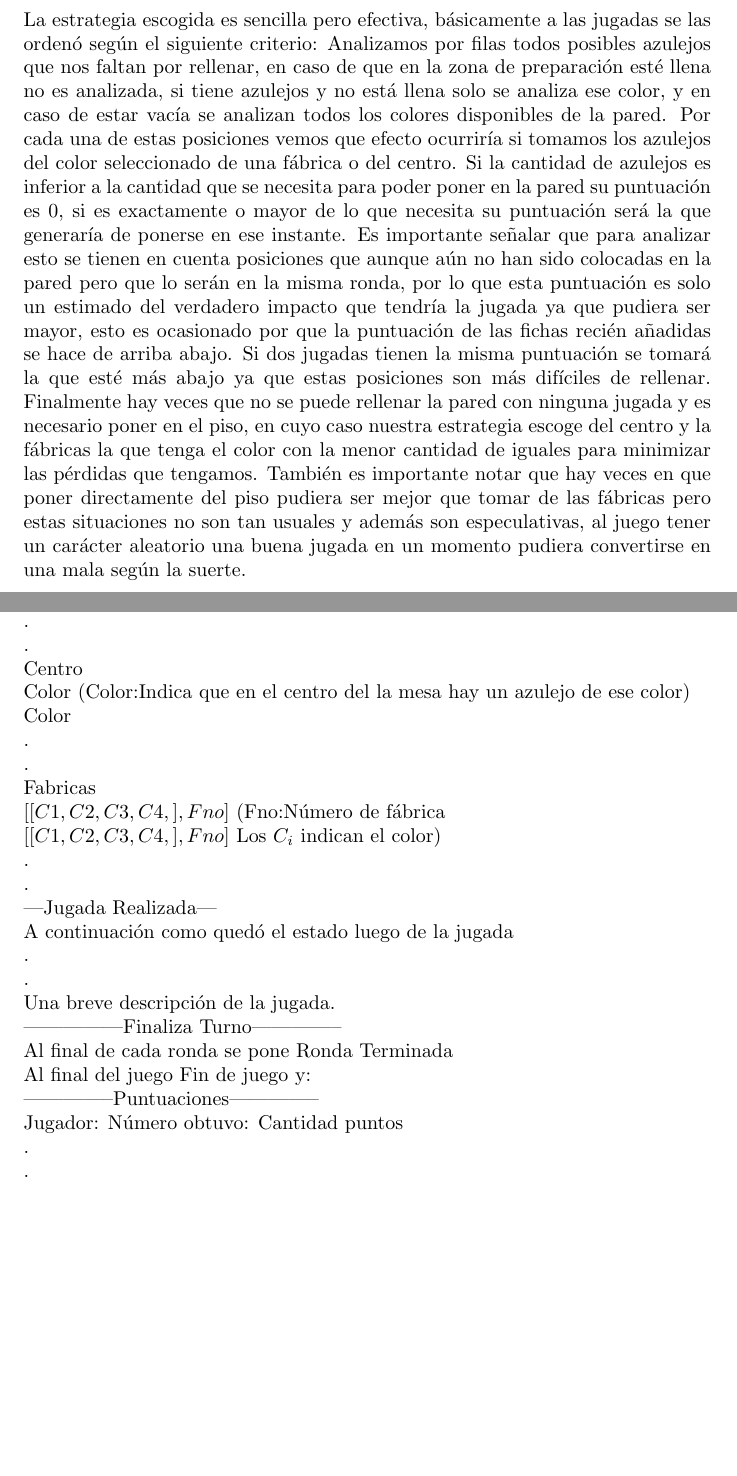
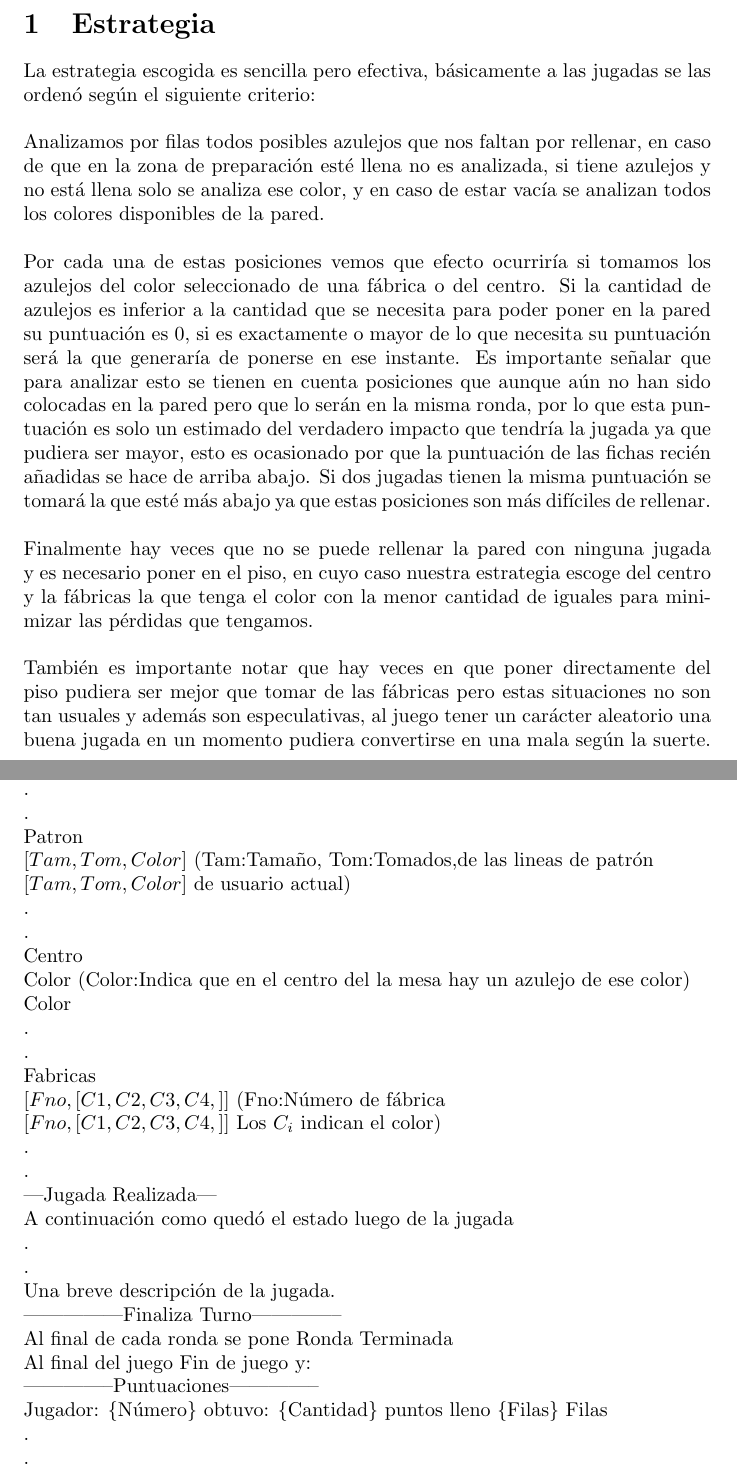
Before and after one commit to BlackBeard98/Blue, a LaTeX document (doc/document.tex): two parts of pages 3 and 4 of 5, joined at a grey line, cut at the place of the change, the shorter picture padded with empty space. Compiled offline with pdfLaTeX.

Commit message:
Minor bugs fixed

```diff
--- a/doc/document.tex
+++ b/doc/document.tex
@@ -50,7 +50,7 @@
 \tableofcontents
 \newpage
 \section{Estrategia}
-La estrategia escogida es sencilla pero efectiva, b\'asicamente a las jugadas se las orden\'o seg\'un el siguiente criterio: Analizamos por filas todos posibles azulejos que nos faltan por rellenar, en caso de que en la zona de preparaci\'on est\'e llena no es analizada, si tiene azulejos y no est\'a llena solo se analiza ese color, y en caso de estar vac\'ia se analizan todos los colores disponibles de la pared. Por cada una de estas posiciones vemos que efecto ocurrir\'ia si tomamos los azulejos del color seleccionado de una f\'abrica o del centro. Si la cantidad de azulejos es inferior a la cantidad que se necesita para poder poner en la pared su puntuaci\'on es 0, si es exactamente o mayor de lo que necesita su puntuaci\'on ser\'a la que generar\'ia de ponerse en ese instante. Es importante se\~nalar que para analizar esto se tienen en cuenta posiciones que aunque a\'un no han sido colocadas en la pared pero que lo ser\'an en la misma ronda, por lo que esta puntuaci\'on es solo un estimado del verdadero impacto que tendr\'ia la jugada ya que pudiera ser mayor, esto es ocasionado por que la puntuaci\'on de las fichas reci\'en a\~nadidas se hace de arriba abajo. Si dos jugadas tienen la misma puntuaci\'on se tomar\'a la que est\'e m\'as abajo ya que estas posiciones son m\'as dif\'iciles de rellenar. Finalmente hay veces que no se puede rellenar la pared con ninguna jugada y es necesario poner en el piso, en cuyo caso nuestra estrategia escoge del centro y la f\'abricas la que  tenga el color con la menor cantidad de iguales para minimizar las p\'erdidas que tengamos. Tambi\'en es importante notar que hay veces en que poner directamente del piso pudiera ser mejor que tomar de las f\'abricas pero estas situaciones no son tan usuales y adem\'as son especulativas, al juego tener un car\'acter aleatorio una buena jugada en un momento pudiera convertirse en una mala seg\'un la suerte.
+La estrategia escogida es sencilla pero efectiva, b\'asicamente a las jugadas se las orden\'o seg\'un el siguiente criterio:\\\\ Analizamos por filas todos posibles azulejos que nos faltan por rellenar, en caso de que en la zona de preparaci\'on est\'e llena no es analizada, si tiene azulejos y no est\'a llena solo se analiza ese color, y en caso de estar vac\'ia se analizan todos los colores disponibles de la pared.\\\\ Por cada una de estas posiciones vemos que efecto ocurrir\'ia si tomamos los azulejos del color seleccionado de una f\'abrica o del centro. Si la cantidad de azulejos es inferior a la cantidad que se necesita para poder poner en la pared su puntuaci\'on es 0, si es exactamente o mayor de lo que necesita su puntuaci\'on ser\'a la que generar\'ia de ponerse en ese instante. Es importante se\~nalar que para analizar esto se tienen en cuenta posiciones que aunque a\'un no han sido colocadas en la pared pero que lo ser\'an en la misma ronda, por lo que esta puntuaci\'on es solo un estimado del verdadero impacto que tendr\'ia la jugada ya que pudiera ser mayor, esto es ocasionado por que la puntuaci\'on de las fichas reci\'en a\~nadidas se hace de arriba abajo. Si dos jugadas tienen la misma puntuaci\'on se tomar\'a la que est\'e m\'as abajo ya que estas posiciones son m\'as dif\'iciles de rellenar.\\\\ Finalmente hay veces que no se puede rellenar la pared con ninguna jugada y es necesario poner en el piso, en cuyo caso nuestra estrategia escoge del centro y la f\'abricas la que  tenga el color con la menor cantidad de iguales para minimizar las p\'erdidas que tengamos.\\\\ Tambi\'en es importante notar que hay veces en que poner directamente del piso pudiera ser mejor que tomar de las f\'abricas pero estas situaciones no son tan usuales y adem\'as son especulativas, al juego tener un car\'acter aleatorio una buena jugada en un momento pudiera convertirse en una mala seg\'un la suerte.
 \newpage
 \section{Utilizaci\'on}
 Todo empieza llamando al m\'etodo \textbf{init\_game.} luego para ver cada jugada se llama al m\'etodo \textbf{jugada.} y finalmente el m\'etodo \textbf{juego.}
@@ -65,14 +65,19 @@ $[Fila,Columna,N,Estado]$ (Estado: Puesto en la pared es \textit{real} \\
 $[Fila,Columna,N,Estado]$	si va a ser puesto es\textit{pendiente}) \\
 .\\
 .\\
+Patron\\
+$[Tam,Tom,Color]$ (Tam:Tama\~no, Tom:Tomados,de las lineas de patr\'on\\
+$[Tam,Tom,Color]$  de usuario actual)\\
+.\\
+.\\
 Centro\\
 Color (Color:Indica que en el centro del la mesa hay un azulejo de ese color)\\
 Color  \\
 .\\
 .\\
 Fabricas\\
-$[[C1,C2,C3,C4,],Fno]$ (Fno:N\'umero de f\'abrica\\
-$[[C1,C2,C3,C4,],Fno]$ Los $C_{i}$ indican el color)\\
+$[Fno,[C1,C2,C3,C4,]]$ (Fno:N\'umero de f\'abrica\\
+$[Fno,[C1,C2,C3,C4,]]$ Los $C_{i}$ indican el color)\\
 .\\
 .\\
 ---Jugada Realizada---\\
@@ -84,7 +89,7 @@ Una breve descripci\'on de la jugada.\\
 Al final de cada ronda se pone Ronda Terminada\\
 Al final del juego Fin de juego y:\\
 --------------Puntuaciones--------------\\
-Jugador: {N\'umero} obtuvo: {Cantidad} puntos\\
+Jugador: \{N\'umero\} obtuvo: \{Cantidad\} puntos lleno \{Filas\} Filas\\
 .\\
 .\\
 \subsection{Detalles}
```
Also changed, not shown: doc/document.pdf, 5 other files.
